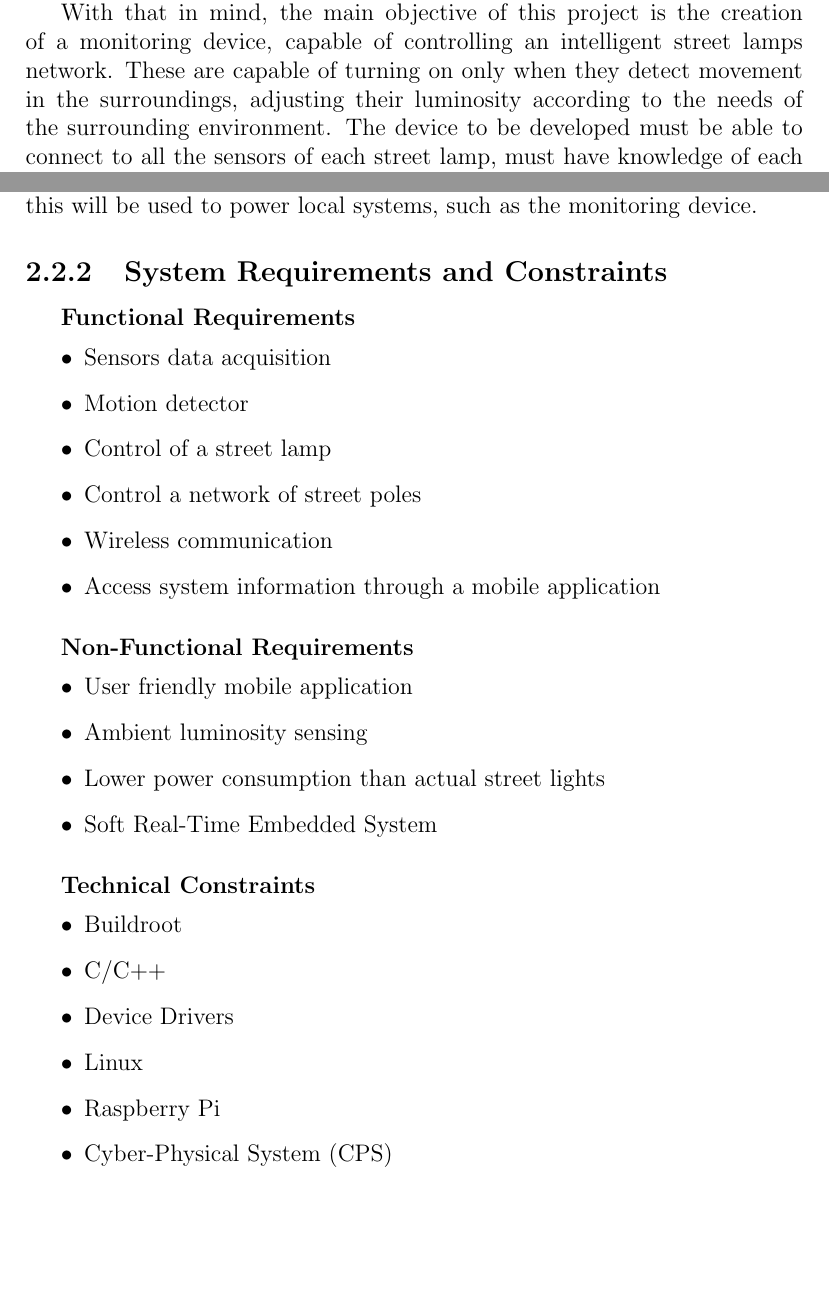
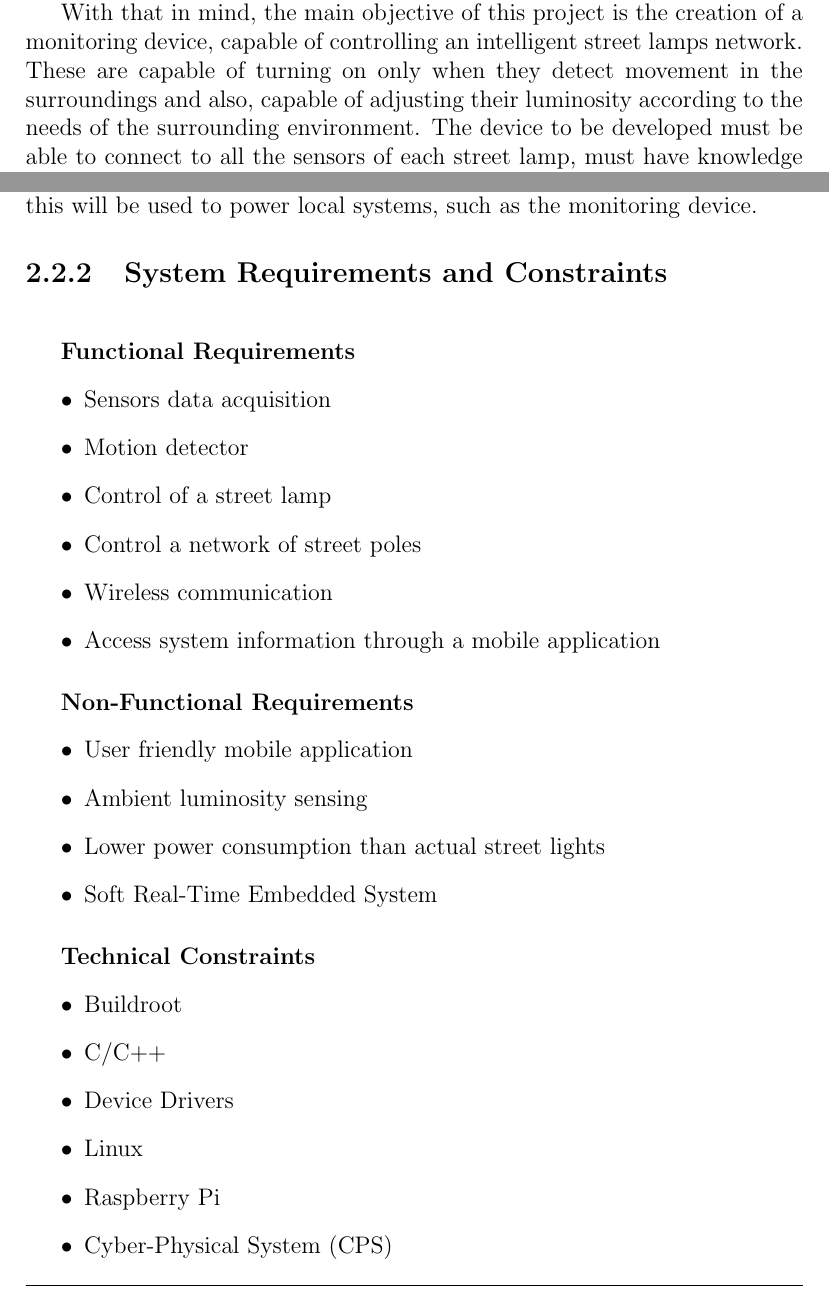
Before and after one commit to ESRGgroup9/slipad, a LaTeX thesis (project/report/report.tex, which reads project/report/texts/problem_statement.tex, project/report/texts/system.tex): two parts of pages 6 and 12 of 14, joined at a grey line, cut so that both start at the same text, the shorter picture padded with empty space. Compiled offline with pdfLaTeX.

Commit message:
Added some notes

```diff
--- a/project/report/texts/problem_statement.tex
+++ b/project/report/texts/problem_statement.tex
@@ -1,7 +1,7 @@
 \section{Problem Statement}
 Nowadays, the energy crisis is a constant theme because of the inflated energy prices \cite{energy_crisis}. Furthermore, huge energy consumption is a burden to the environment, as not all means of energy production are non-polluting. According to "Our World in Data"\cite{owidenergy}, in 2019, 63,3\% of eletrical energy production comes from fossil fuels. It is known that, in cities, street lamps are continuously switched on at night, most of the time unnecessarily glowing with its full intensity in the absence of any activities in the street.  This leads to a great waste of energy, also contributing to the increase in light pollution. As claimed by National Geographic \cite{light_pollution}, 83\% of world population lives under light-polluted skies. This is a problem since it alters the biochemical rhythms that normally flow with natural light levels and also endangers ecosystems by harming animals whose life cycles depend on dark.
 
-With that in mind, the main objective of this project is the creation of a monitoring device, capable of controlling an intelligent street lamps network. These are capable of turning on only when they detect movement in the surroundings, adjusting their luminosity according to the needs of the surrounding environment. The device to be developed must be able to connect to all the sensors of each street lamp, must have knowledge of each operating conditions and location, and also must be able to control the street lamps individually, if necessary.
+With that in mind, the main objective of this project is the creation of a monitoring device, capable of controlling an intelligent street lamps network. These are capable of turning on only when they detect movement in the surroundings and also, capable of adjusting their luminosity according to the needs of the surrounding environment. The device to be developed must be able to connect to all the sensors of each street lamp, must have knowledge of each operating conditions and location, and also must be able to control the street lamps individually, if necessary.
 
 \section{Problem Statement Analysis}
 In order to have a better and deeper understanding of the problem, it’s essential to identify the entities involved and their relationships. Using that analysis, a system diagram can be built, figure \ref{fig:Problem_statement_analysis}, relating the known entities and presenting some attributes.
--- a/project/report/texts/system.tex
+++ b/project/report/texts/system.tex
@@ -12,6 +12,7 @@ The local system is composed of sensors, a controller and a lamp. Regarding the
 
 \subsection{System Requirements and Constraints}
 
+\noindent
 \subparagraph{Functional Requirements}
 \begin{itemize}
 	\item Sensors data acquisition				\item Motion detector
```
Also changed, not shown: project/report/report.pdf, 4 other files.
